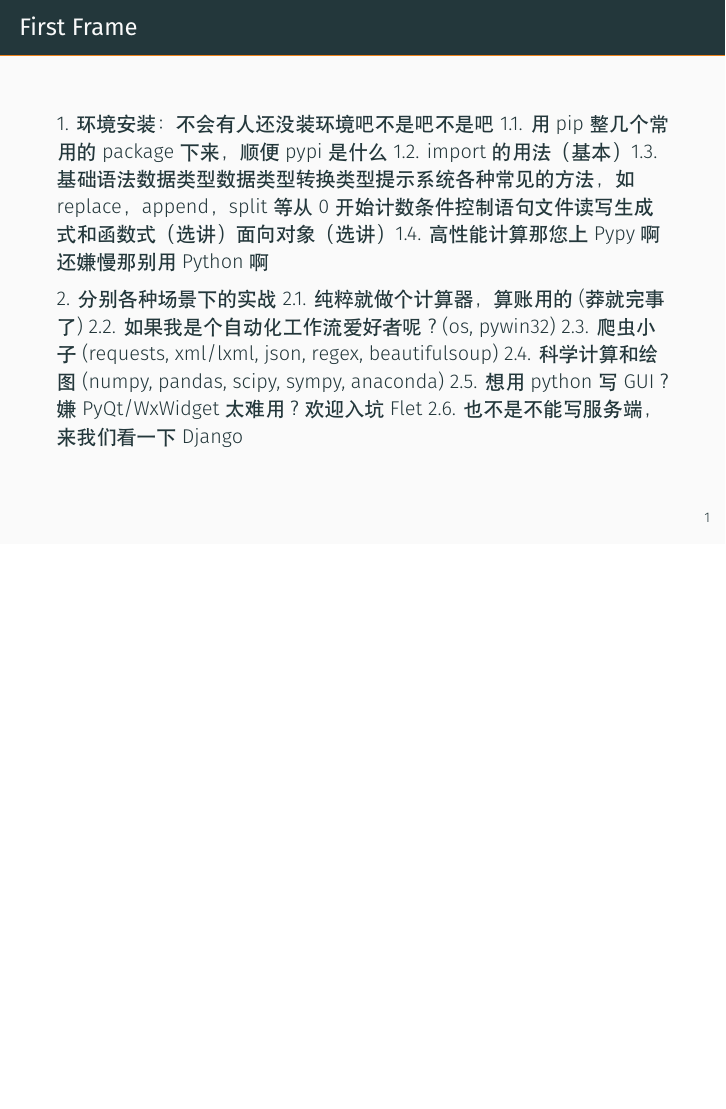
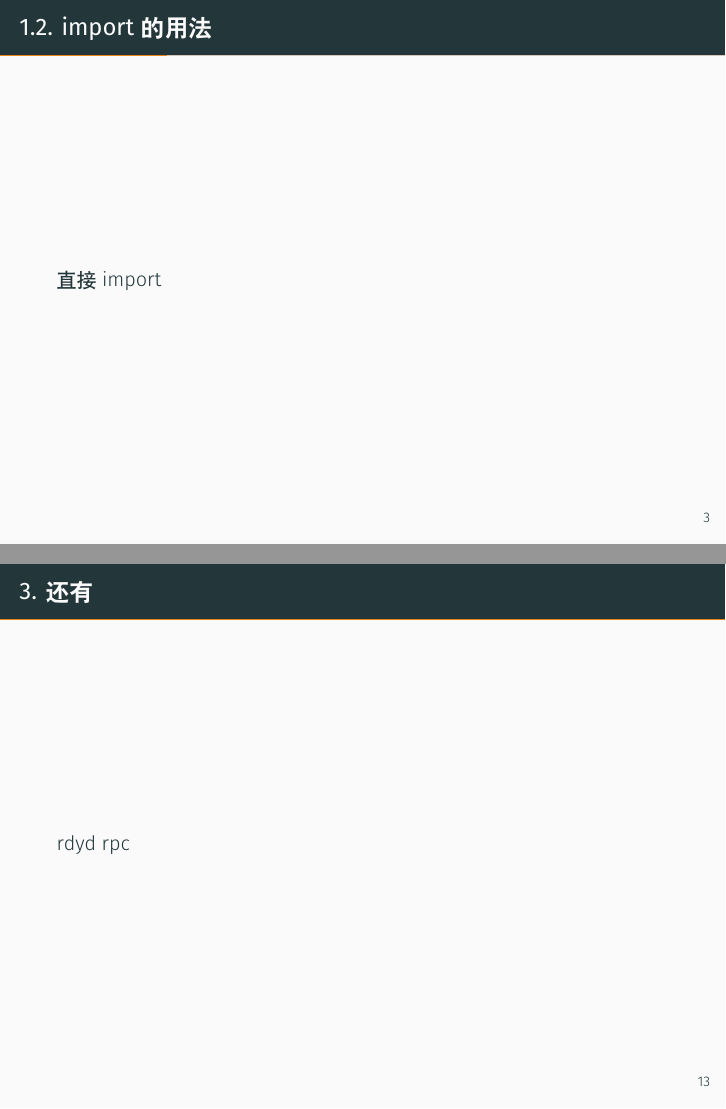
Before and after one commit to the-ccsn/ccsn-lecture-insider, LaTeX slides (python-beamer.tex): page 3 of 3 before the commit and pages 5 and 15 of 15 after it, the two joined at a grey line, the shorter picture padded with empty space. Compiled offline with XeLaTeX.

Commit message:
feat: split content

```diff
--- a/python-beamer.tex
+++ b/python-beamer.tex
@@ -15,8 +15,3 @@
 \begin{document}
   \maketitle
   \section{First Section}
-  \begin{frame}{First Frame}
-1. 环境安装：不会有人还没装环境吧不是吧不是吧
-1.1.  用pip整几个常用的package下来，顺便pypi是什么
-1.2.  import的用法（基本）
-1.3. 基础语法
@@ -23,3 +24,7 @@
+\begin{frame}{1.2.  import的用法}
+直接import
+\end{frame}
+\begin{frame}{1.3. 基础语法}
 数据类型
 数据类型转换
 类型提示系统
@@ -32,12 +39,3 @@
 1.4. 高性能计算
 那您上Pypy啊
 还嫌慢那别用Python啊
-
-2.  分别各种场景下的实战
-2.1. 纯粹就做个计算器，算账用的(莽就完事了)
-2.2. 如果我是个自动化工作流爱好者呢？(os, pywin32)
-2.3. 爬虫小子(requests, xml/lxml, json, regex, beautifulsoup)
-2.4. 科学计算和绘图(numpy, pandas, scipy, sympy, anaconda)
-2.5. 想用python写GUI？嫌PyQt/WxWidget太难用？欢迎入坑Flet
-2.6. 也不是不能写服务端，来我们看一下Django
-  \end{frame}
@@ -44 +63,4 @@
+\begin{frame}{3. 还有}
+    rdyd rpc
+    \end{frame}
 \end{document}
```
Also changed, not shown: python-beamer.tex (33 more changed lines).
